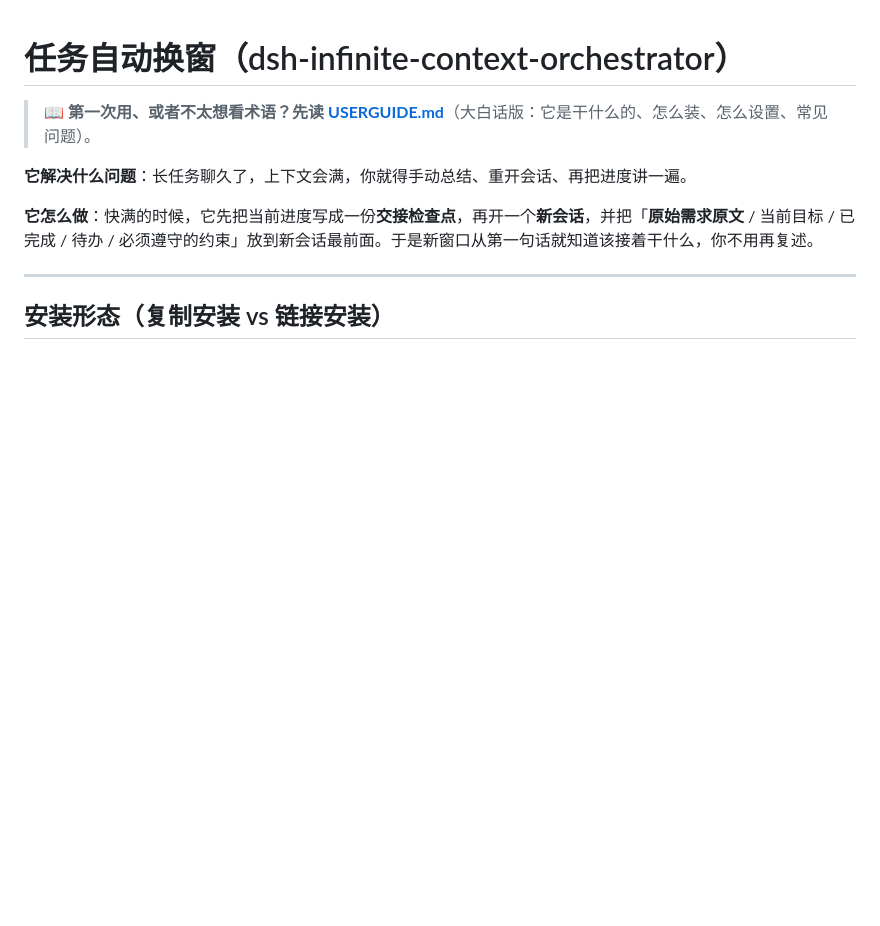
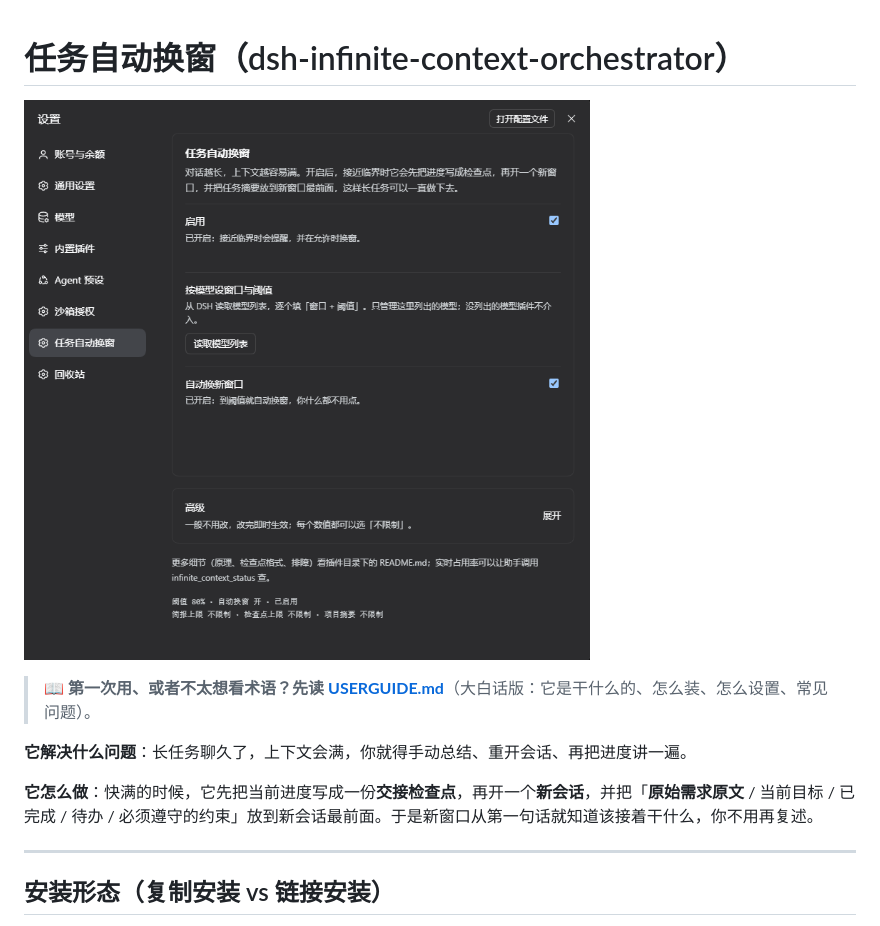
Before and after one commit to a30300/dsh-infinite-context-orchestrator, a Markdown page: README.md, the part around the change. Drawn GitHub-style; pictures changed too: docs/screenshot.png (added); blank space fills up the shorter version.

Commit message:
docs: 加设置页截图

```diff
--- a/README.md
+++ b/README.md
@@ -1,4 +1,6 @@
 # 任务自动换窗（dsh-infinite-context-orchestrator）
+
+![设置页：任务自动换窗](docs/screenshot.png)
 
 > 📖 **第一次用、或者不太想看术语？先读 [USERGUIDE.md](USERGUIDE.md)**（大白话版：它是干什么的、怎么装、怎么设置、常见问题）。
 
```
